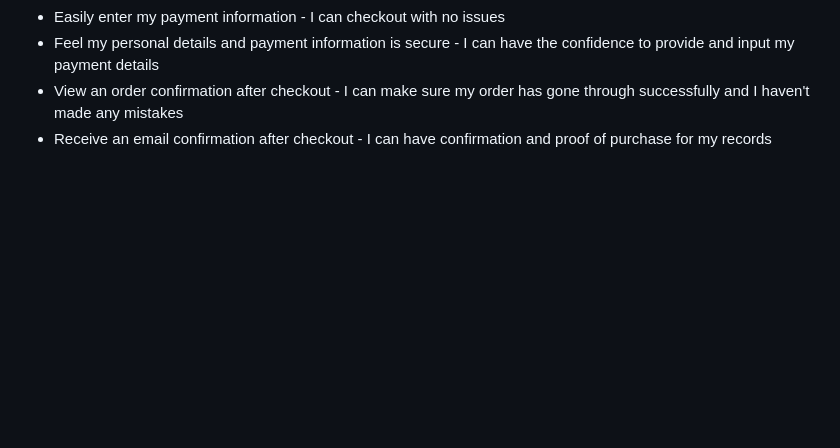
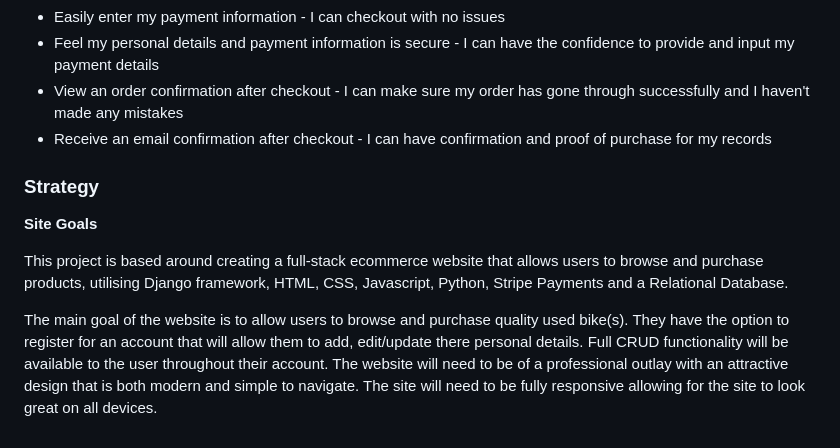
Before and after one commit to DaveWhiteh/crank-it-up, a Markdown page: README.md, the part around the change. Rendered like a GitHub page; blank space fills up the shorter version.

Commit message:
Add strategy to README.md

```diff
--- a/README.md
+++ b/README.md
@@ -49,3 +49,12 @@ The site will be targeted towards individuals who want a no nonsense, quick and
 + Feel my personal details and payment information is secure - I can have the confidence to provide and input my payment details
 + View an order confirmation after checkout - I can make sure my order has gone through successfully and I haven't made any mistakes
 + Receive an email confirmation after checkout - I can have confirmation and proof of purchase for my records
+
+### **Strategy**
+
+**Site Goals**
+
+This project is based around creating a full-stack ecommerce website that allows users to browse and purchase products, utilising Django framework, HTML, CSS, Javascript, Python, Stripe Payments and a Relational Database.
+
+The main goal of the website is to allow users to browse and purchase quality used bike(s). They have the option to register for an account that will allow them to add, edit/update there personal details. Full CRUD functionality will be available to the user throughout their account.
+The website will need to be of a professional outlay with an attractive design that is both modern and simple to navigate. The site will need to be fully responsive allowing for the site to look great on all devices.
```
